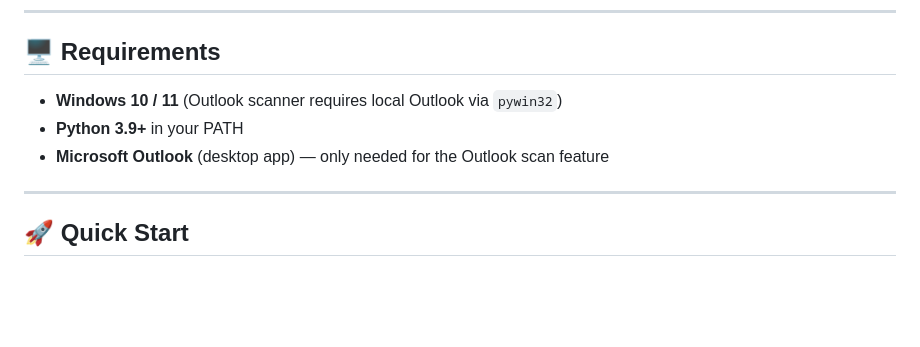
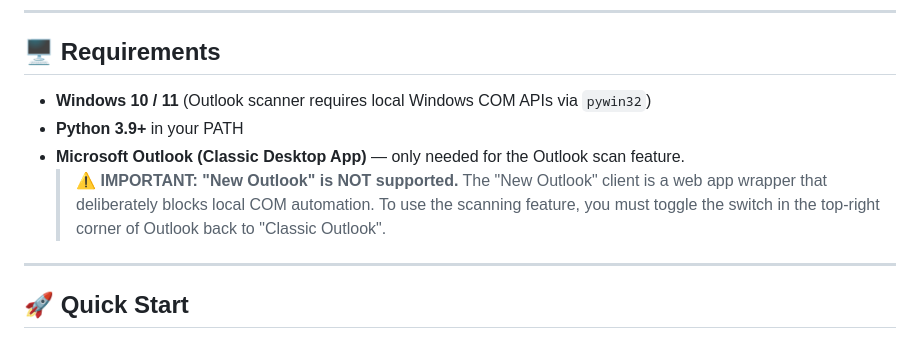
Before and after one commit to worraket/Personal-Timesheet-Assistant, a Markdown page: README.md, the part around the change. GitHub-like rendering; blank space fills up the shorter version.

Commit message:
docs: explicitly document lack of support for New Outlook

```diff
--- a/README.md
+++ b/README.md
@@ -54,9 +54,10 @@ See the **[CHANGELOG.md](CHANGELOG.md)** for a complete history of updates.
 
 ## 🖥️ Requirements
 
-- **Windows 10 / 11** (Outlook scanner requires local Outlook via `pywin32`)
+- **Windows 10 / 11** (Outlook scanner requires local Windows COM APIs via `pywin32`)
 - **Python 3.9+** in your PATH
-- **Microsoft Outlook** (desktop app) — only needed for the Outlook scan feature
+- **Microsoft Outlook (Classic Desktop App)** — only needed for the Outlook scan feature.
+  > ⚠️ **IMPORTANT: "New Outlook" is NOT supported.** The "New Outlook" client is a web app wrapper that deliberately blocks local COM automation. To use the scanning feature, you must toggle the switch in the top-right corner of Outlook back to "Classic Outlook".
 
 ---
 
```
